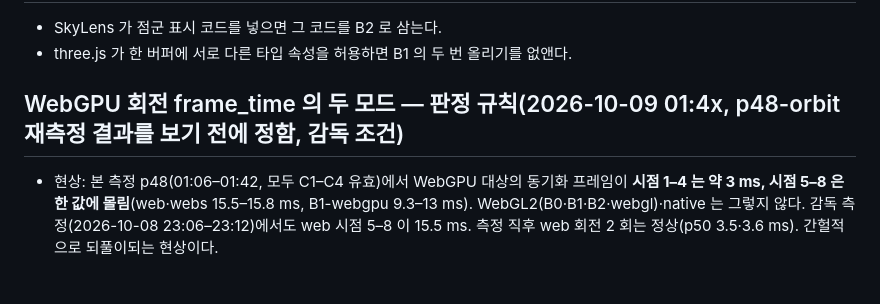
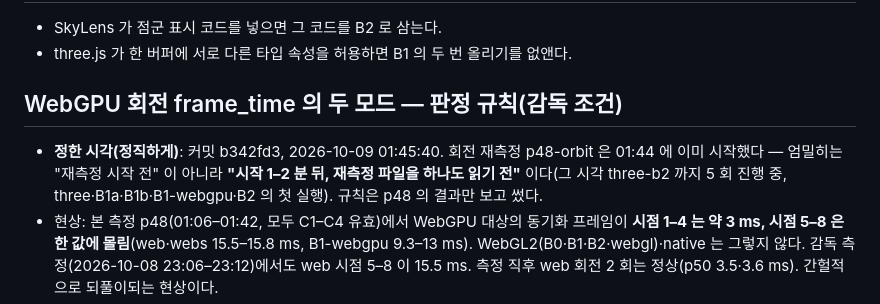
Before and after one commit to i3months/pointblitz, a Markdown page: docs/decisions/0048-incremental-baselines.md, the part around the change. Rendered like a GitHub page; blank space fills up the shorter version.

Commit message:
Decision 0048: state that the frame-time rule was committed 1-2 min after the orbit rerun started, before reading it

```diff
--- a/docs/decisions/0048-incremental-baselines.md
+++ b/docs/decisions/0048-incremental-baselines.md
@@ -89,7 +89,8 @@
 - SkyLens 가 점군 표시 코드를 넣으면 그 코드를 B2 로 삼는다.
 - three.js 가 한 버퍼에 서로 다른 타입 속성을 허용하면 B1 의 두 번 올리기를 없앤다.
 
-## WebGPU 회전 frame_time 의 두 모드 — 판정 규칙(2026-10-09 01:4x, p48-orbit 재측정 결과를 보기 전에 정함, 감독 조건)
+## WebGPU 회전 frame_time 의 두 모드 — 판정 규칙(감독 조건)
+- **정한 시각(정직하게)**: 커밋 b342fd3, 2026-10-09 01:45:40. 회전 재측정 p48-orbit 은 01:44 에 이미 시작했다 — 엄밀히는 "재측정 시작 전" 이 아니라 **"시작 1–2 분 뒤, 재측정 파일을 하나도 읽기 전"** 이다(그 시각 three-b2 까지 5 회 진행 중, three·B1a·B1b·B1-webgpu·B2 의 첫 실행). 규칙은 p48 의 결과만 보고 썼다.
 - 현상: 본 측정 p48(01:06–01:42, 모두 C1–C4 유효)에서 WebGPU 대상의 동기화 프레임이 **시점 1–4 는 약 3 ms, 시점 5–8 은 한 값에 몰림**(web·webs 15.5–15.8 ms, B1-webgpu 9.3–13 ms). WebGL2(B0·B1·B2·webgl)·native 는 그렇지 않다. 감독 측정(2026-10-08 23:06–23:12)에서도 web 시점 5–8 이 15.5 ms. 측정 직후 web 회전 2 회는 정상(p50 3.5·3.6 ms). 간헐적으로 되풀이되는 현상이다.
 - 가설: 동기화 구간에서는 rAF 루프를 멈춰 페이지가 프레임을 내지 않으므로, Chrome 이 WebGPU 완료 신호(1 픽셀 복사 + `mapAsync` / `onSubmittedWorkDone`)를 느린 주기로 전달한다 — 측정 도구의 산물이지 그리기 비용이 아니다. 클럭 저하는 원인이 아니라 결과(기다리는 동안 GPU 가 쉼)일 수 있다.
 - 확인(재측정과 같은 날, 같은 PC): ① 느린 모드 실행의 프레임별 분포(한 값에 몰리는지), ② 같은 페이지에서 `batch=30`(30 프레임마다 한 번 동기화)으로 프레임당 값이 빠른 모드 수준(약 1.4 ms)으로 돌아오는지, ③ 느린 모드에서 클럭과 GPU 사용률.
```
